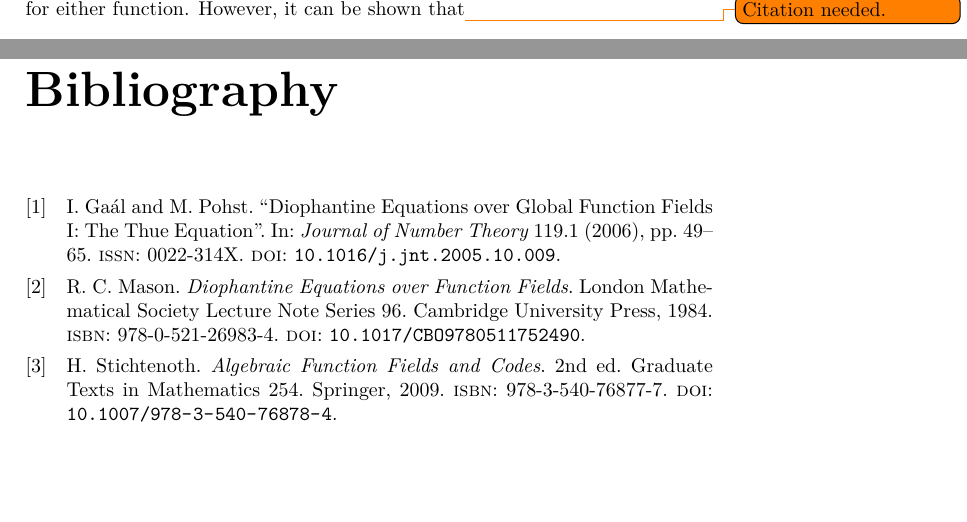
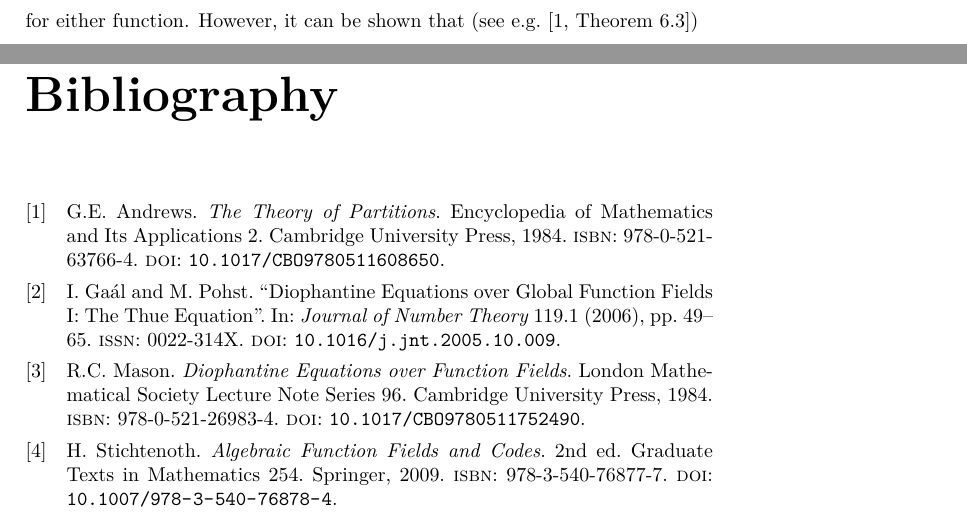
Before and after one commit to willard-verschoore/bachelors-project-mathematics, a LaTeX thesis (thesis/main.tex, which reads thesis/bibliography.bib, thesis/chapters/chapter-3.tex): two parts of pages 13 and 16 of 16 before the commit and two parts of pages 14 and 16 of 16 after it, joined at a grey line, cut so that both start at the same text, the shorter picture padded with empty space. Compiled offline with XeLaTeX.

Commit message:
thesis: add citation for asymptotic behaviour of partition function

```diff
--- a/thesis/bibliography.bib
+++ b/thesis/bibliography.bib
@@ -1,3 +1,15 @@
+@book{andrews-1984-the-theory-of,
+  author       = {Andrews, G.E.},
+  title        = {The {{Theory}} of {{Partitions}}},
+  publisher    = {Cambridge University Press},
+  number       = 2,
+  series       = {Encyclopedia of {{Mathematics}} and Its
+                  {{Applications}}},
+  date         = 1984,
+  doi          = {10.1017/CBO9780511608650},
+  isbn         = {978-0-521-63766-4}
+}
+
 @article{gaal-2006-diophantine-equations-over,
   author       = {Gaál, I. and Pohst, M.},
   title        = {Diophantine Equations over Global Function Fields
--- a/thesis/chapters/chapter-3.tex
+++ b/thesis/chapters/chapter-3.tex
@@ -93,7 +93,7 @@ Since \(f\) and \(g\) are \(S\)-units, their derivatives \(f'\) and \(g'\) are n
 
 The algorithm presented in Section~\ref{sec:the-algorithm} is effectively a brute force search through the space of bounded \(S\)-units. This is simple to implement, but it is not very efficient since the number of bounded \(S\)-units can quickly grow to be quite large. To see why this is the case, we construct an upper bound on the number of \(S\)-units produced by Algorithm~\ref{alg:bounded-s-units}, depending on the size of the set \(S\) and the height bound \(N\).
 
-First, we note that the number of partitions of the integer \(n\) is given by the \textit{partition function} \(p(n)\). The \textit{restricted partition function} \(p_{m}(n)\) yields the number of partitions of \(n\) into \(m\) parts. There is no known closed-form expression for either function. However, it can be shown that\todo{Citation needed.}
+First, we note that the number of partitions of the integer \(n\) is given by the \textit{partition function} \(p(n)\). The \textit{restricted partition function} \(p_{m}(n)\) yields the number of partitions of \(n\) into \(m\) parts. There is no known closed-form expression for either function. However, it can be shown that (see e.g.~\cite[Theorem 6.3]{andrews-1984-the-theory-of})
 \[p(n) \sim \frac{e^{\pi\sqrt{\frac{2n}{3}}}}{4n\sqrt{3}} \quad \text{as} \quad n \to \infty.\]
 
 Algorithm~\ref{alg:bounded-values} considers all pairs of partitions  of \(n\) into \(m\) and \(m'\) parts with \(m + m' \leq |S|\). The number of such pairs is given by
```
Also changed, not shown: thesis/bibliography.bib (2 more changed lines).
